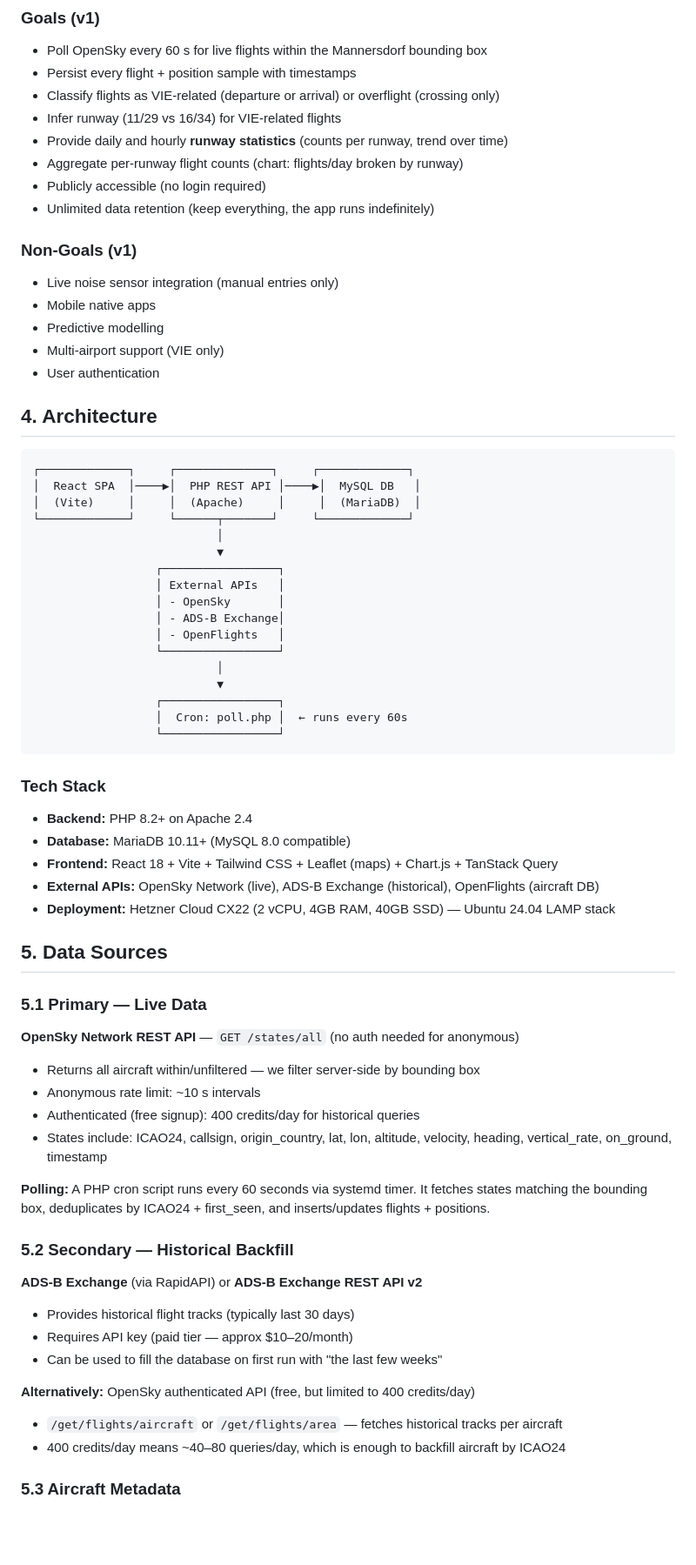
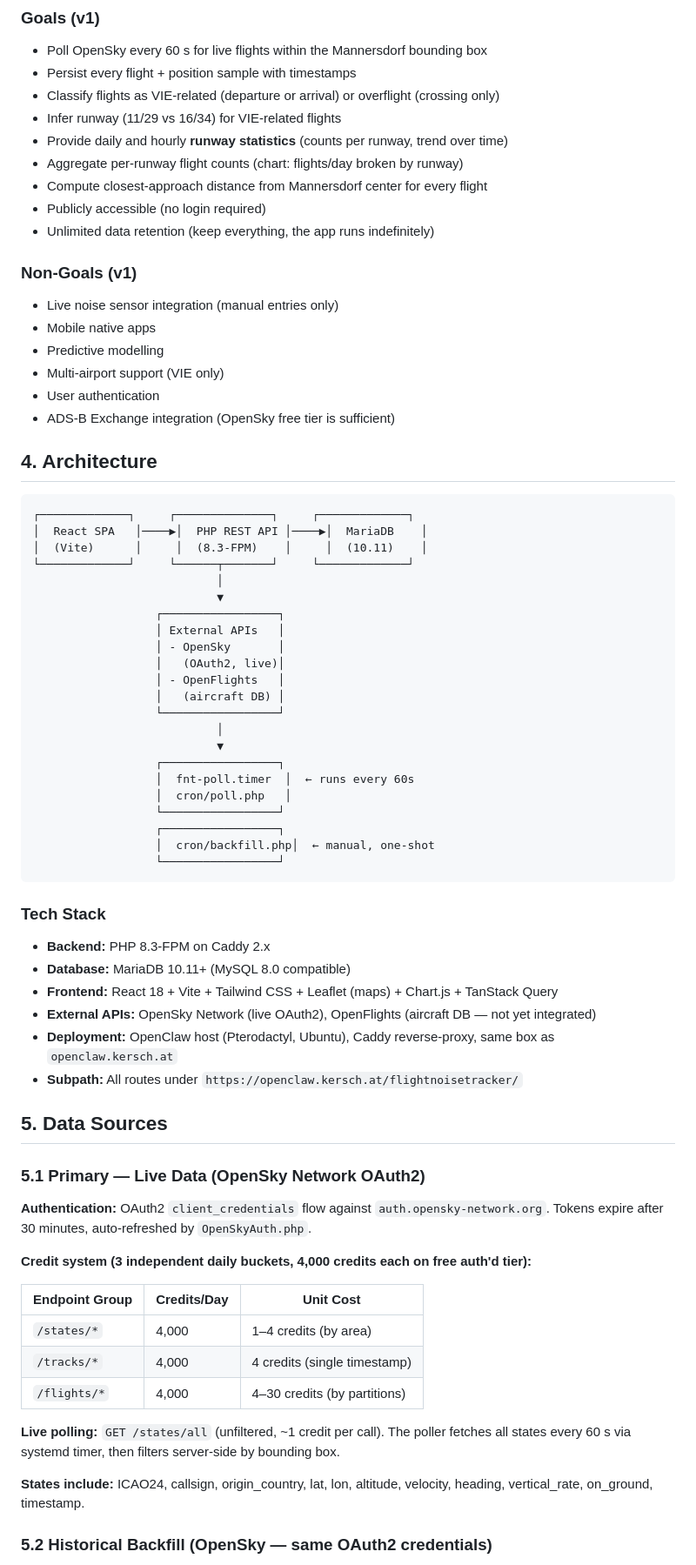
Before and after one commit to martinker76/flightnoisetracker, a Markdown page: SPEC.md, the part around one of its changes. Shown at 87% size. Drawn GitHub-style; blank space fills up the shorter version.

````diff
--- a/SPEC.md
+++ b/SPEC.md
@@ -45,6 +51,7 @@ Runway determination is inferred from the aircraft's heading, altitude, and posi
 - Infer runway (11/29 vs 16/34) for VIE-related flights
 - Provide daily and hourly **runway statistics** (counts per runway, trend over time)
 - Aggregate per-runway flight counts (chart: flights/day broken by runway)
+- Compute closest-approach distance from Mannersdorf center for every flight
 - Publicly accessible (no login required)
 - Unlimited data retention (keep everything, the app runs indefinitely)
 
@@ -54,58 +61,60 @@ Runway determination is inferred from the aircraft's heading, altitude, and posi
 - Predictive modelling
 - Multi-airport support (VIE only)
 - User authentication
+- ADS-B Exchange integration (OpenSky free tier is sufficient)
 
 ## 4. Architecture
 
 ```
 ┌─────────────┐     ┌──────────────┐     ┌─────────────┐
-│  React SPA  │────▶│  PHP REST API │────▶│  MySQL DB   │
-│  (Vite)     │     │  (Apache)     │     │  (MariaDB)  │
+│  React SPA   │────▶│  PHP REST API │────▶│  MariaDB    │
+│  (Vite)      │     │  (8.3-FPM)    │     │  (10.11)    │
 └─────────────┘     └──────┬───────┘     └─────────────┘
                            │
                            ▼
                   ┌─────────────────┐
                   │ External APIs   │
                   │ - OpenSky       │
-                  │ - ADS-B Exchange│
+                  │   (OAuth2, live)│
                   │ - OpenFlights   │
+                  │   (aircraft DB) │
                   └─────────────────┘
                            │
                            ▼
                   ┌─────────────────┐
-                  │  Cron: poll.php │  ← runs every 60s
+                  │  fnt-poll.timer  │  ← runs every 60s
+                  │  cron/poll.php   │
+                  └─────────────────┘
+                  ┌─────────────────┐
+                  │  cron/backfill.php│  ← manual, one-shot
                   └─────────────────┘
 ```
 
 ### Tech Stack
-- **Backend:** PHP 8.2+ on Apache 2.4
+- **Backend:** PHP 8.3-FPM on Caddy 2.x
 - **Database:** MariaDB 10.11+ (MySQL 8.0 compatible)
 - **Frontend:** React 18 + Vite + Tailwind CSS + Leaflet (maps) + Chart.js + TanStack Query
-- **External APIs:** OpenSky Network (live), ADS-B Exchange (historical), OpenFlights (aircraft DB)
-- **Deployment:** Hetzner Cloud CX22 (2 vCPU, 4GB RAM, 40GB SSD) — Ubuntu 24.04 LAMP stack
+- **External APIs:** OpenSky Network (live OAuth2), OpenFlights (aircraft DB — not yet integrated)
+- **Deployment:** OpenClaw host (Pterodactyl, Ubuntu), Caddy reverse-proxy, same box as `openclaw.kersch.at`
+- **Subpath:** All routes under `https://openclaw.kersch.at/flightnoisetracker/`
 
 ## 5. Data Sources
 
-### 5.1 Primary — Live Data
+### 5.1 Primary — Live Data (OpenSky Network OAuth2)
 
-**OpenSky Network REST API** — `GET /states/all` (no auth needed for anonymous)
-- Returns all aircraft within/unfiltered — we filter server-side by bounding box
-- Anonymous rate limit: ~10 s intervals
-- Authenticated (free signup): 400 credits/day for historical queries
-- States include: ICAO24, callsign, origin_country, lat, lon, altitude, velocity, heading, vertical_rate, on_ground, timestamp
+**Authentication:** OAuth2 `client_credentials` flow against `auth.opensky-network.org`. Tokens expire after 30 minutes, auto-refreshed by `OpenSkyAuth.php`.
 
-**Polling:** A PHP cron script runs every 60 seconds via systemd timer. It fetches states matching the bounding box, deduplicates by ICAO24 + first_seen, and inserts/updates flights + positions.
+**Credit system (3 independent daily buckets, 4,000 credits each on free auth'd tier):**
 
-### 5.2 Secondary — Historical Backfill
+| Endpoint Group | Credits/Day | Unit Cost |
+|----------------|-------------|-----------|
+| `/states/*`    | 4,000       | 1–4 credits (by area) |
+| `/tracks/*`    | 4,000       | 4 credits (single timestamp) |
+| `/flights/*`   | 4,000       | 4–30 credits (by partitions) |
 
-**ADS-B Exchange** (via RapidAPI) or **ADS-B Exchange REST API v2**
-- Provides historical flight tracks (typically last 30 days)
-- Requires API key (paid tier — approx $10–20/month)
-- Can be used to fill the database on first run with "the last few weeks"
+**Live polling:** `GET /states/all` (unfiltered, ~1 credit per call). The poller fetches all states every 60 s via systemd timer, then filters server-side by bounding box.
 
-**Alternatively:** OpenSky authenticated API (free, but limited to 400 credits/day)
-- `/get/flights/aircraft` or `/get/flights/area` — fetches historical tracks per aircraft
-- 400 credits/day means ~40–80 queries/day, which is enough to backfill aircraft by ICAO24
+**States include:** ICAO24, callsign, origin_country, lat, lon, altitude, velocity, heading, vertical_rate, on_ground, timestamp.
 
-### 5.3 Aircraft Metadata
+### 5.2 Historical Backfill (OpenSky — same OAuth2 credentials)
 
````
Also changed, not shown: other parts of SPEC.md (+186 -92 lines).
